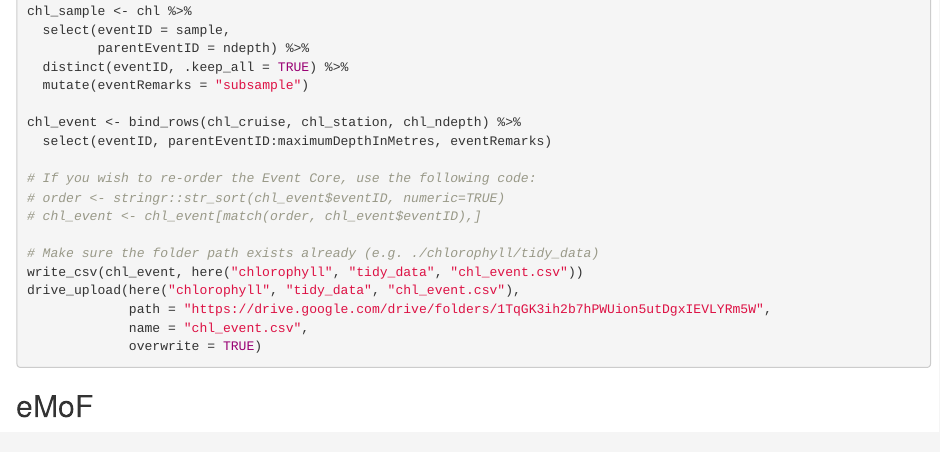
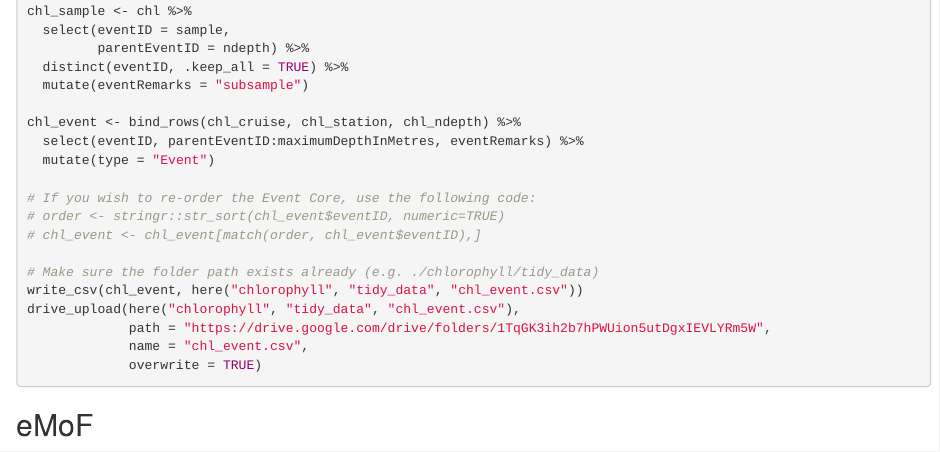
Before and after one commit to HakaiInstitute/iys-oos, an R Markdown document (datasets/GoA_2019/chlorophyll/data_wrangle_chl.Rmd): the page in a window 1100 px wide, from 1420 px down. Rendered offline with R 4.5, knitr and Pandoc, with nearby package versions.

Commit message:
Added column 'type' to the Event Core

```diff
--- a/datasets/GoA_2019/chlorophyll/data_wrangle_chl.Rmd
+++ b/datasets/GoA_2019/chlorophyll/data_wrangle_chl.Rmd
@@ -85,7 +85,8 @@ chl_sample <- chl %>%
   mutate(eventRemarks = "subsample")
 
 chl_event <- bind_rows(chl_cruise, chl_station, chl_ndepth) %>%
-  select(eventID, parentEventID:maximumDepthInMetres, eventRemarks)
+  select(eventID, parentEventID:maximumDepthInMetres, eventRemarks) %>%
+  mutate(type = "Event")
 
 # If you wish to re-order the Event Core, use the following code:
 # order <- stringr::str_sort(chl_event$eventID, numeric=TRUE)
```
